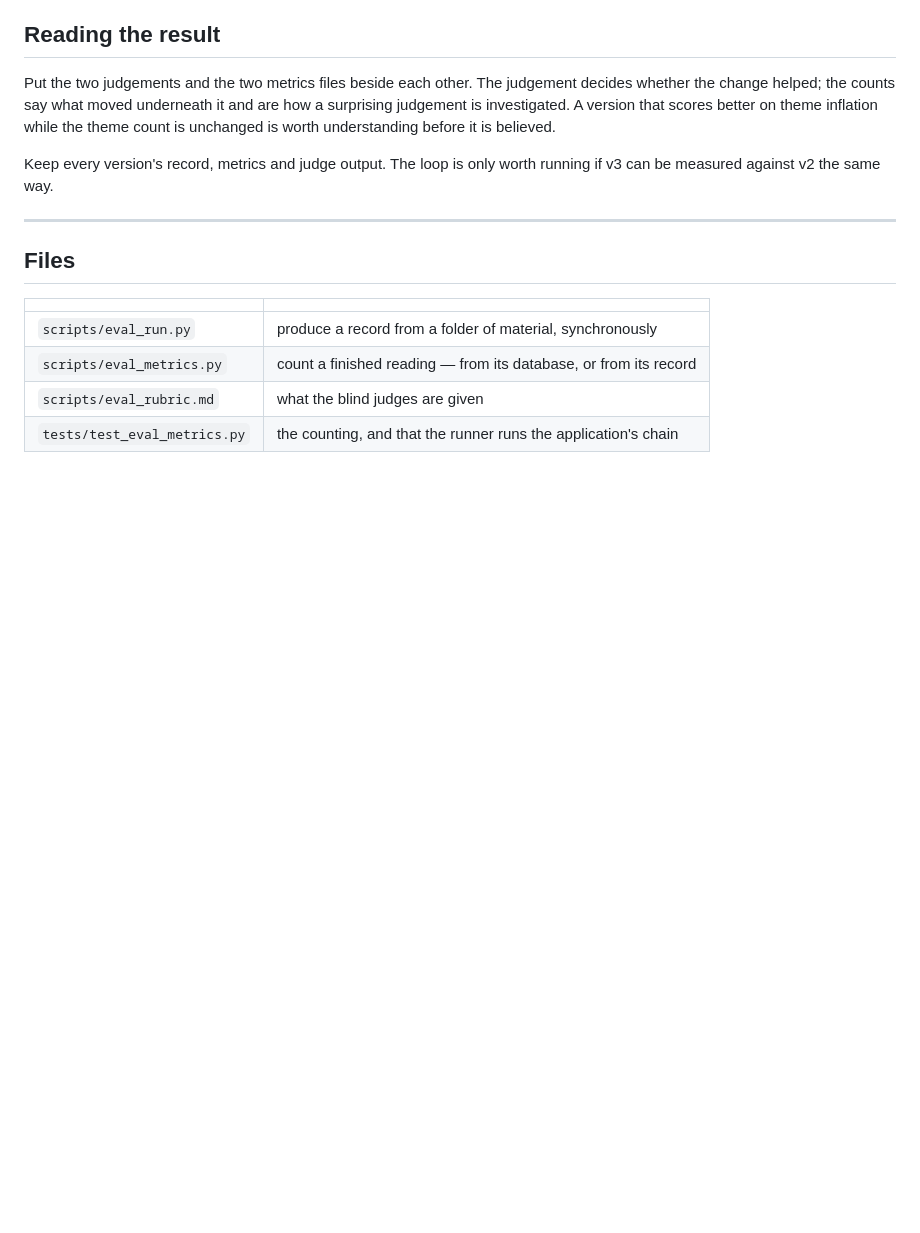
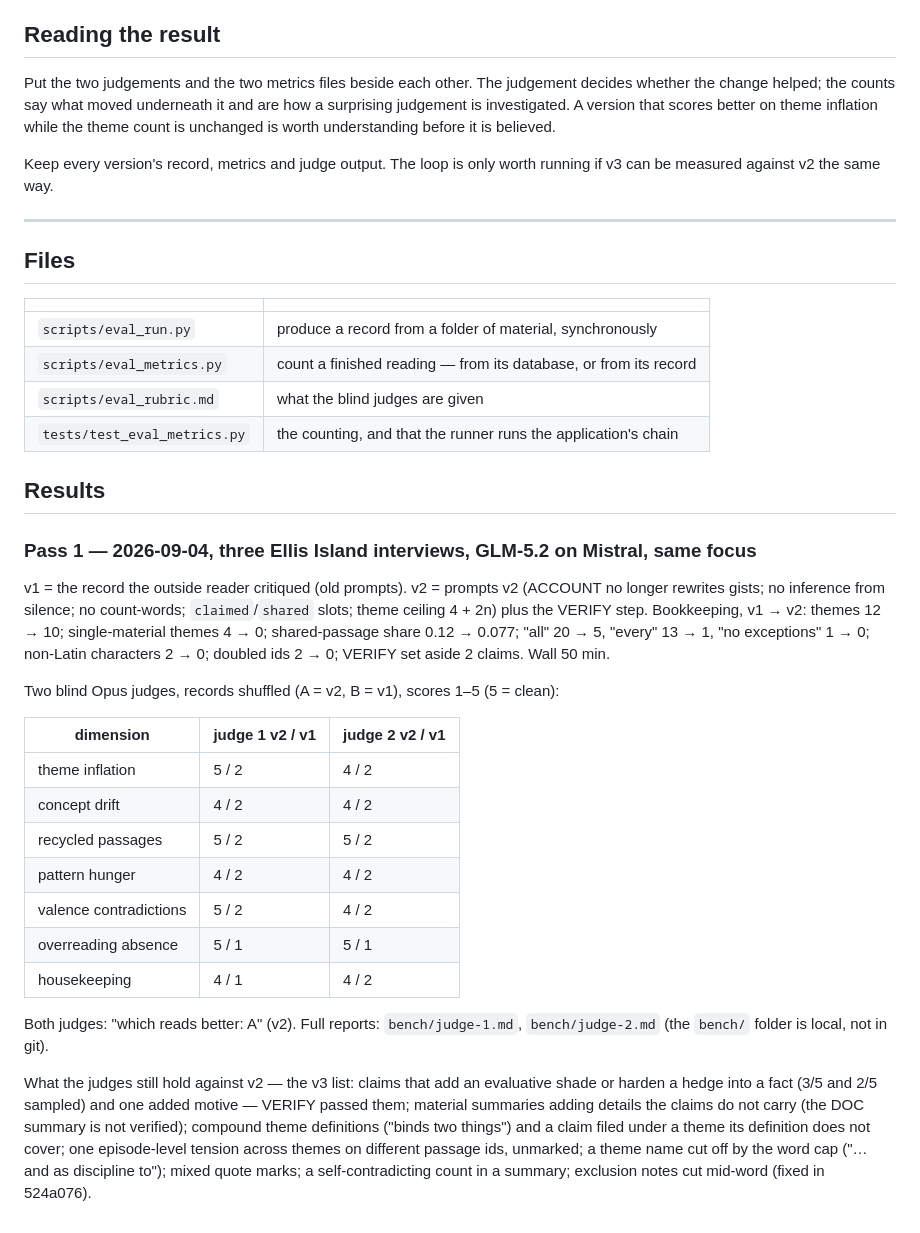
Before and after one commit to RJuro/aperture, a Markdown page: docs/EVAL.md, the part around the change. GitHub-like rendering; blank space fills up the shorter version.

Commit message:
EVAL: pass 1 results — two blind judges prefer v2 on every dimension; the v3 list
Co-Authored-By: Claude Opus 5 <noreply@anthropic.com>

```diff
--- a/docs/EVAL.md
+++ b/docs/EVAL.md
@@ -129,3 +129,36 @@ be measured against v2 the same way.
 | `scripts/eval_metrics.py` | count a finished reading — from its database, or from its record |
 | `scripts/eval_rubric.md` | what the blind judges are given |
 | `tests/test_eval_metrics.py` | the counting, and that the runner runs the application's chain |
+
+## Results
+
+### Pass 1 — 2026-09-04, three Ellis Island interviews, GLM-5.2 on Mistral, same focus
+
+v1 = the record the outside reader critiqued (old prompts). v2 = prompts v2 (ACCOUNT no longer
+rewrites gists; no inference from silence; no count-words; `claimed`/`shared` slots; theme ceiling
+4 + 2n) plus the VERIFY step. Bookkeeping, v1 → v2: themes 12 → 10; single-material themes 4 → 0;
+shared-passage share 0.12 → 0.077; "all" 20 → 5, "every" 13 → 1, "no exceptions" 1 → 0; non-Latin
+characters 2 → 0; doubled ids 2 → 0; VERIFY set aside 2 claims. Wall 50 min.
+
+Two blind Opus judges, records shuffled (A = v2, B = v1), scores 1–5 (5 = clean):
+
+| dimension | judge 1 v2 / v1 | judge 2 v2 / v1 |
+|---|---|---|
+| theme inflation | 5 / 2 | 4 / 2 |
+| concept drift | 4 / 2 | 4 / 2 |
+| recycled passages | 5 / 2 | 5 / 2 |
+| pattern hunger | 4 / 2 | 4 / 2 |
+| valence contradictions | 5 / 2 | 4 / 2 |
+| overreading absence | 5 / 1 | 5 / 1 |
+| housekeeping | 4 / 1 | 4 / 2 |
+
+Both judges: "which reads better: A" (v2). Full reports: `bench/judge-1.md`, `bench/judge-2.md`
+(the `bench/` folder is local, not in git).
+
+What the judges still hold against v2 — the v3 list: claims that add an evaluative shade or
+harden a hedge into a fact (3/5 and 2/5 sampled) and one added motive — VERIFY passed them;
+material summaries adding details the claims do not carry (the DOC summary is not verified);
+compound theme definitions ("binds two things") and a claim filed under a theme its definition
+does not cover; one episode-level tension across themes on different passage ids, unmarked; a
+theme name cut off by the word cap ("… and as discipline to"); mixed quote marks; a
+self-contradicting count in a summary; exclusion notes cut mid-word (fixed in 524a076).
```
